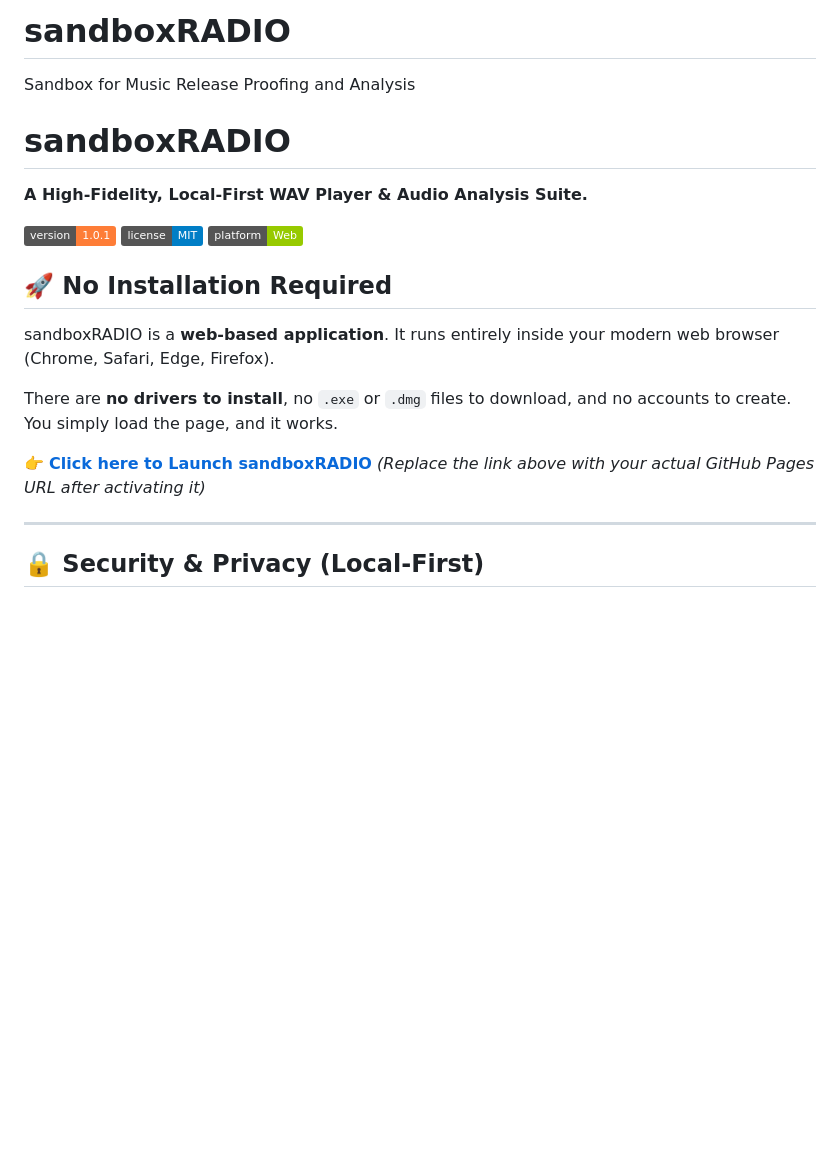
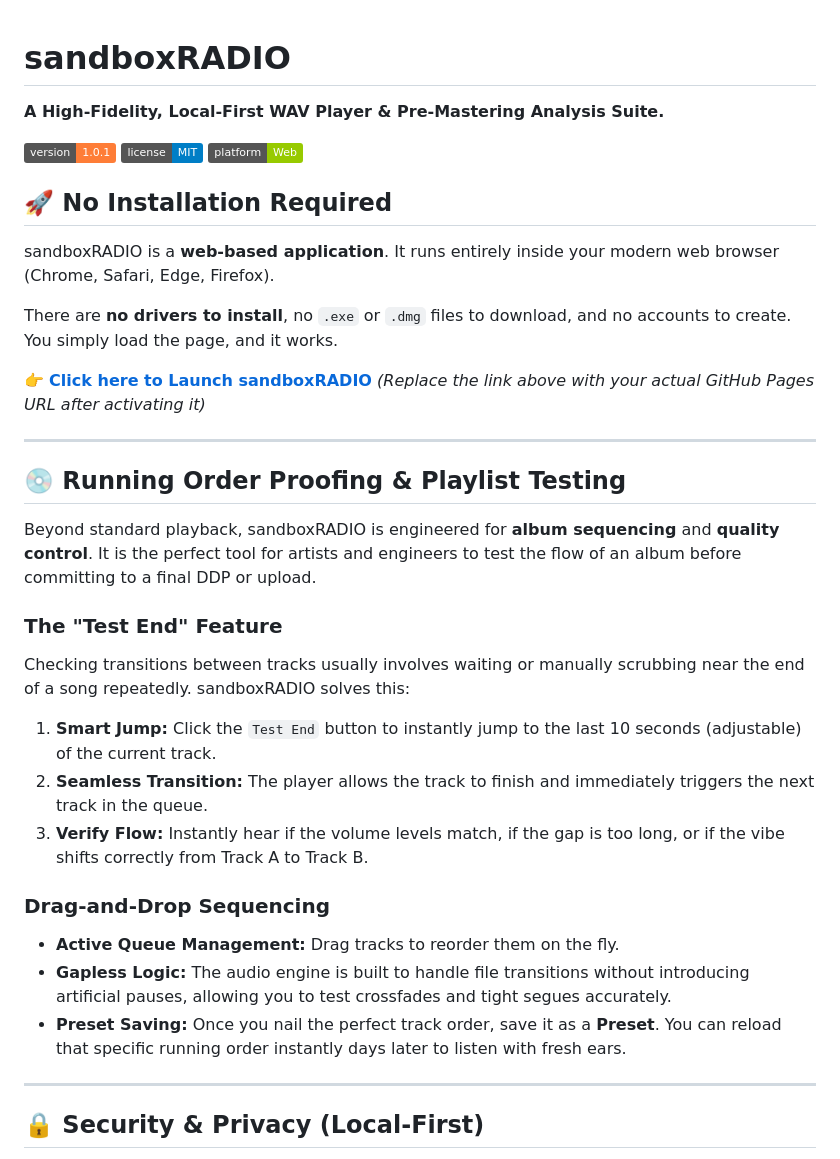
Before and after one commit to blackcarburning/sandboxRADIO, a Markdown page: README.md, the part around the change printed below. GitHub-like rendering; badges without logos; blank space fills up the shorter version.

Commit message:
Revise README for enhanced clarity and detail
Updated README to reflect new features and improvements.

```diff
--- a/README.md
+++ b/README.md
@@ -1,8 +1,6 @@
-# sandboxRADIO
-Sandbox for Music Release Proofing and Analysis
 # sandboxRADIO
 
-**A High-Fidelity, Local-First WAV Player & Audio Analysis Suite.**
+**A High-Fidelity, Local-First WAV Player & Pre-Mastering Analysis Suite.**
 
 ![Version](https://img.shields.io/badge/version-1.0.1-orange)
 ![License](https://img.shields.io/badge/license-MIT-blue)
@@ -18,6 +16,22 @@ There are **no drivers to install**, no `.exe` or `.dmg` files to download, and
 
 ---
 
+## 💿 Running Order Proofing & Playlist Testing
+Beyond standard playback, sandboxRADIO is engineered for **album sequencing** and **quality control**. It is the perfect tool for artists and engineers to test the flow of an album before committing to a final DDP or upload.
+
+### The "Test End" Feature
+Checking transitions between tracks usually involves waiting or manually scrubbing near the end of a song repeatedly. sandboxRADIO solves this:
+1.  **Smart Jump:** Click the `Test End` button to instantly jump to the last 10 seconds (adjustable) of the current track.
+2.  **Seamless Transition:** The player allows the track to finish and immediately triggers the next track in the queue.
+3.  **Verify Flow:** Instantly hear if the volume levels match, if the gap is too long, or if the vibe shifts correctly from Track A to Track B.
+
+### Drag-and-Drop Sequencing
+*   **Active Queue Management:** Drag tracks to reorder them on the fly.
+*   **Gapless Logic:** The audio engine is built to handle file transitions without introducing artificial pauses, allowing you to test crossfades and tight segues accurately.
+*   **Preset Saving:** Once you nail the perfect track order, save it as a **Preset**. You can reload that specific running order instantly days later to listen with fresh ears.
+
+---
+
 ## 🔒 Security & Privacy (Local-First)
 Security is the core philosophy of sandboxRADIO. Even though this application runs in your web browser, it is **not** a cloud streaming service.
 
```
Also changed, not shown: other parts of README.md (+5 -11 lines).
